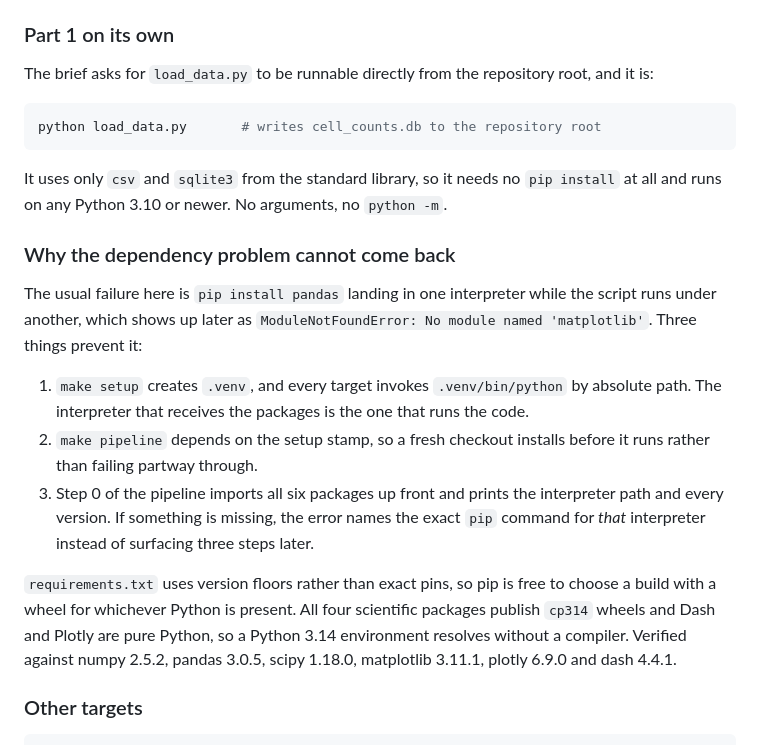
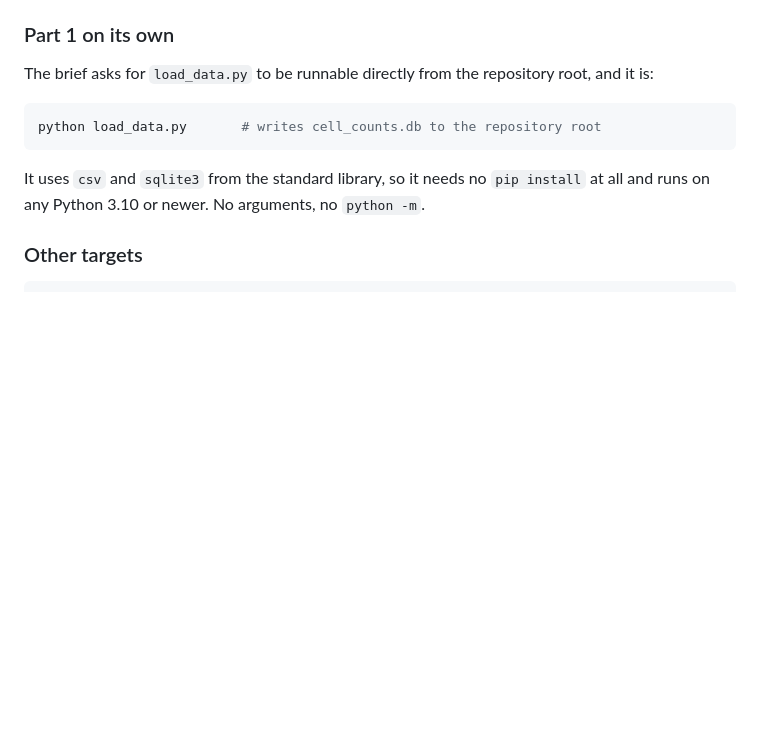
Before and after one commit to isahalim/Drug-Analysis, a Markdown page: README.md, the part around the change. Rendered like a GitHub page; blank space fills up the shorter version.

Commit message:
Refine README

````diff
--- a/README.md
+++ b/README.md
@@ -33,32 +33,9 @@ root, and it is:
 python load_data.py       # writes cell_counts.db to the repository root
 ```
 
-It uses only `csv` and `sqlite3` from the standard library, so it needs no
+It uses `csv` and `sqlite3` from the standard library, so it needs no
 `pip install` at all and runs on any Python 3.10 or newer. No arguments, no
 `python -m`.
-
-### Why the dependency problem cannot come back
-
-The usual failure here is `pip install pandas` landing in one interpreter while
-the script runs under another, which shows up later as `ModuleNotFoundError:
-No module named 'matplotlib'`. Three things prevent it:
-
-1. `make setup` creates `.venv`, and every target invokes `.venv/bin/python`
-   by absolute path. The interpreter that receives the packages is the one
-   that runs the code.
-2. `make pipeline` depends on the setup stamp, so a fresh checkout installs
-   before it runs rather than failing partway through.
-3. Step 0 of the pipeline imports all six packages up front and prints the
-   interpreter path and every version. If something is missing, the error
-   names the exact `pip` command for *that* interpreter instead of surfacing
-   three steps later.
-
-`requirements.txt` uses version floors rather than exact pins, so pip is free
-to choose a build with a wheel for whichever Python is present. All four
-scientific packages publish `cp314` wheels and Dash and Plotly are pure
-Python, so a Python 3.14 environment resolves without a compiler. Verified
-against numpy 2.5.2, pandas 3.0.5, scipy 1.18.0, matplotlib 3.11.1,
-plotly 6.9.0 and dash 4.4.1.
 
 ### Other targets
 
````
